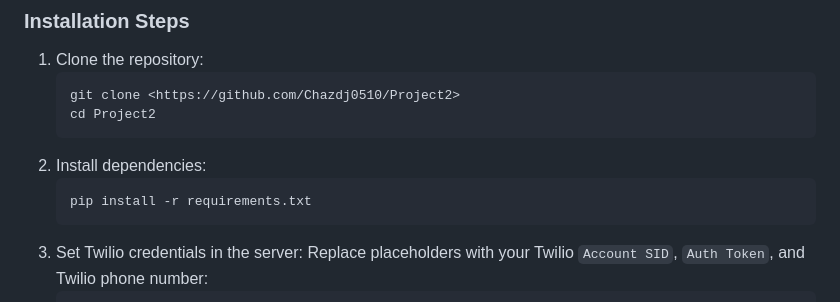
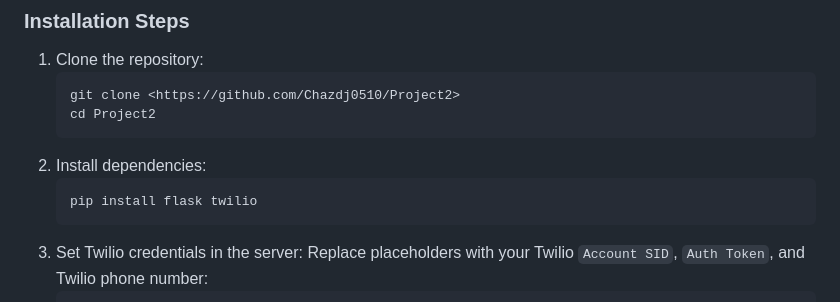
Before and after one commit to Chazdj0510/Project2, a Markdown page: README.md, the part around the change. GitHub-like rendering.

````diff
--- a/README.md
+++ b/README.md
@@ -42,7 +42,7 @@ Before you can run the project locally, ensure you have:
    cd Project2
 2. Install dependencies:
    ```bash
-   pip install -r requirements.txt
+   pip install flask twilio
 3. Set Twilio credentials in the server: Replace placeholders with your Twilio `Account SID`, `Auth Token`, and Twilio phone number:
    ```python
    client = Client("YOUR_TWILIO_ACCOUNT_SID", "YOUR_TWILIO_AUTH_TOKEN")
````
